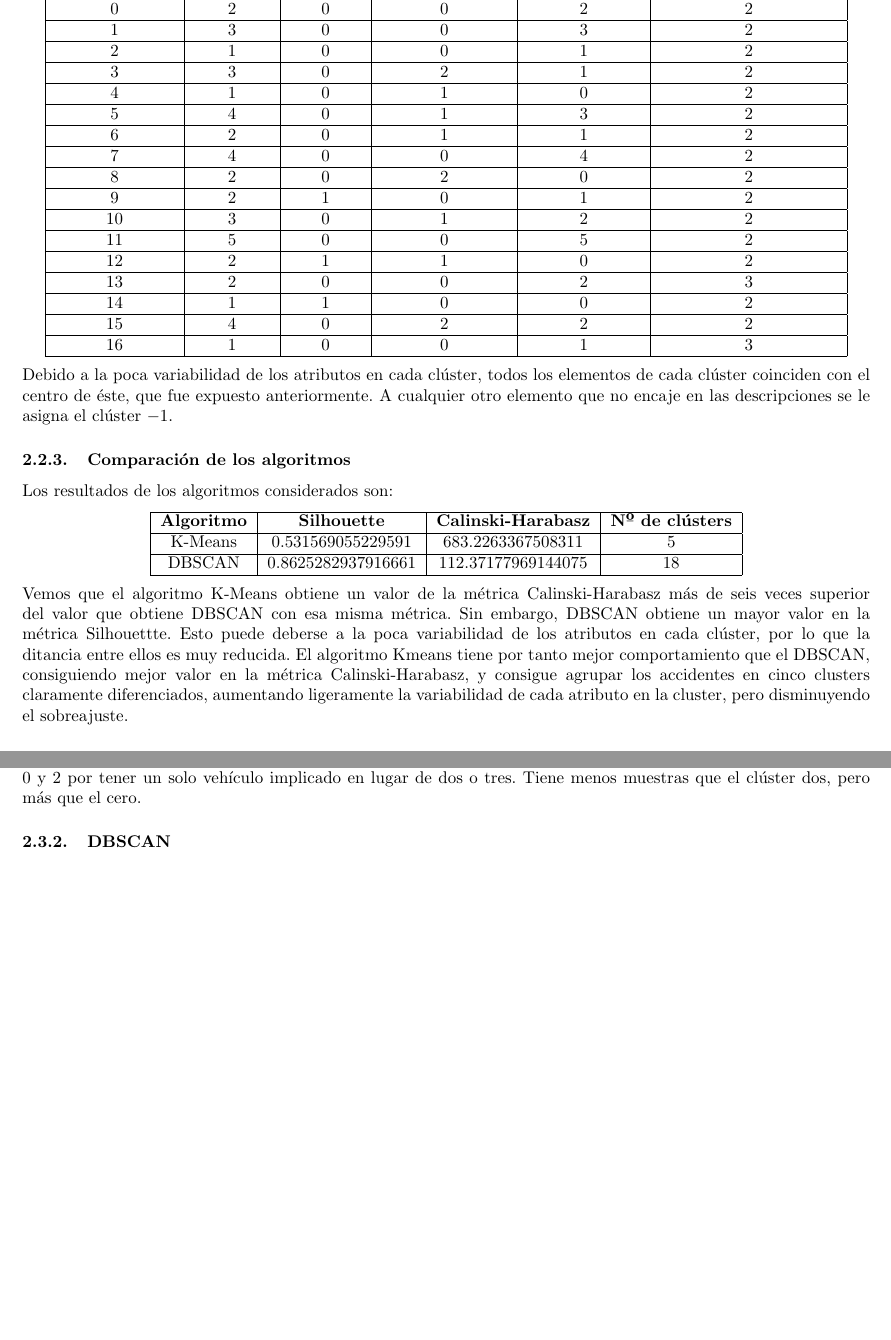
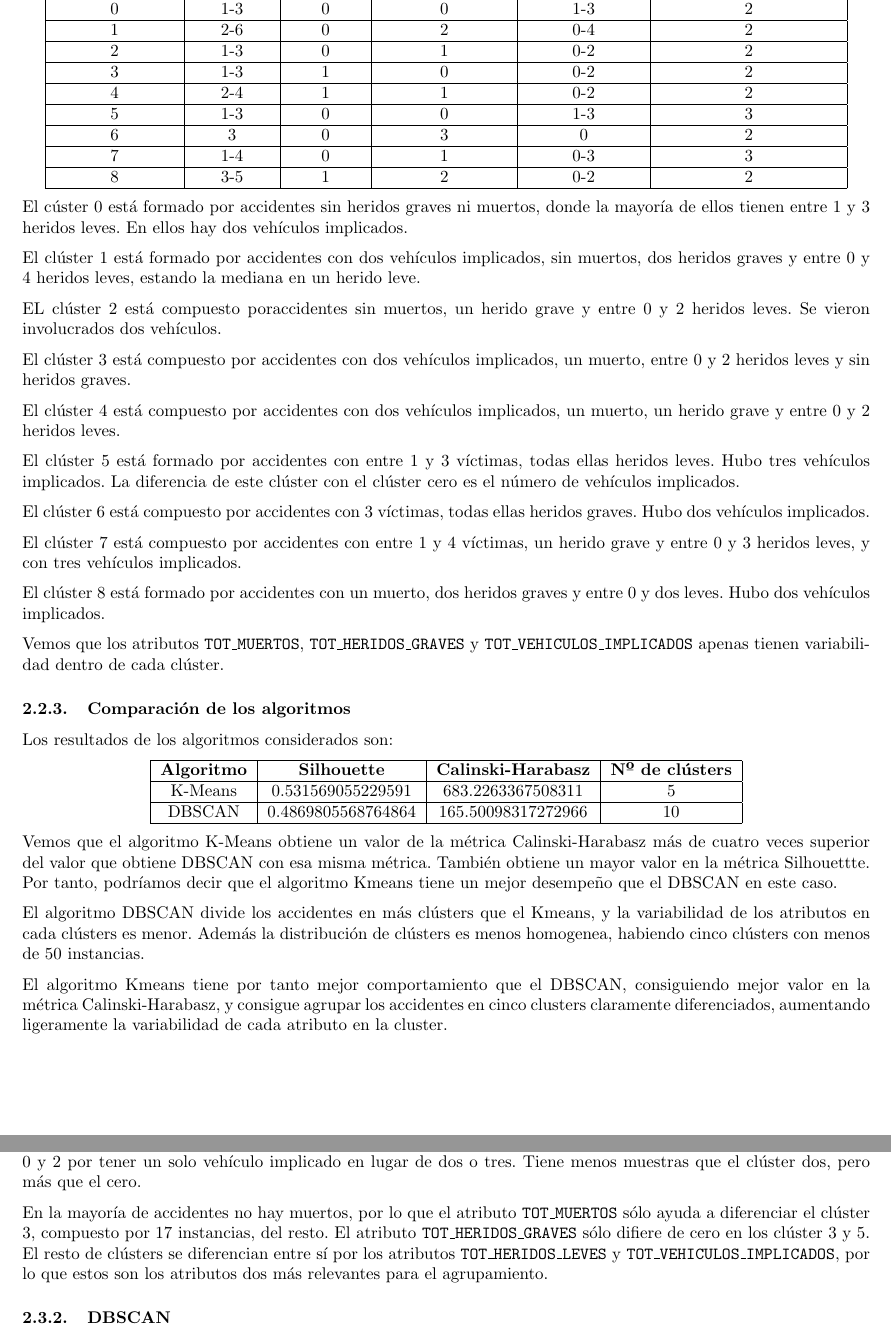
Before and after one commit to patriciacorhid/IN, a LaTeX document (P2/memoria/P2-Cordoba-Hidalgo-Patricia.tex): two parts of pages 20 and 26 of 31 before the commit and two parts of pages 20 and 27 of 34 after it, joined at a grey line, cut so that both start at the same text, the shorter picture padded with empty space. Compiled offline with pdfLaTeX.

Commit message:
Arreglada parte de la memoria casos 1 y 2

```diff
--- a/P2/memoria/P2-Cordoba-Hidalgo-Patricia.tex
+++ b/P2/memoria/P2-Cordoba-Hidalgo-Patricia.tex
@@ -573,27 +577,37 @@ En la siguiente tabla mostramos el rango de valores más representativo de cada
 \begin{tabular}{|c|c|c|c|c|c|}
 \hline
 \multicolumn{1}{|c|}{\textbf{Nº del clúster}} & \textbf{Víctimas} & \textbf{Muertos} & \textbf{Heridos graves} & \textbf{Heridos leves} & \textbf{Vehículos implicados}\\ \hline
-  0  & 2 & 0 & 0 & 2 & 2 \\ \hline
-  1  & 3 & 0 & 0 & 3 & 2 \\ \hline
-  2  & 1 & 0 & 0 & 1 & 2 \\ \hline
-  3  & 3 & 0 & 2 & 1 & 2 \\ \hline
-  4  & 1 & 0 & 1 & 0 & 2 \\ \hline
-  5  & 4 & 0 & 1 & 3 & 2 \\ \hline
-  6  & 2 & 0 & 1 & 1 & 2 \\ \hline
-  7  & 4 & 0 & 0 & 4 & 2 \\ \hline
-  8  & 2 & 0 & 2 & 0 & 2 \\ \hline
-  9  & 2 & 1 & 0 & 1 & 2 \\ \hline
- 10  & 3 & 0 & 1 & 2 & 2 \\ \hline
- 11  & 5 & 0 & 0 & 5 & 2 \\ \hline
- 12  & 2 & 1 & 1 & 0 & 2 \\ \hline
- 13  & 2 & 0 & 0 & 2 & 3 \\ \hline
- 14  & 1 & 1 & 0 & 0 & 2 \\ \hline
- 15  & 4 & 0 & 2 & 2 & 2 \\ \hline
- 16  & 1 & 0 & 0 & 1 & 3 \\ \hline
+  0  & 1-3 & 0 & 0 & 1-3 & 2 \\ \hline
+  1  & 2-6 & 0 & 2 & 0-4 & 2 \\ \hline
+  2  & 1-3 & 0 & 1 & 0-2 & 2 \\ \hline
+  3  & 1-3 & 1 & 0 & 0-2 & 2 \\ \hline
+  4  & 2-4 & 1 & 1 & 0-2 & 2 \\ \hline
+  5  & 1-3 & 0 & 0 & 1-3 & 3 \\ \hline
+  6  & 3   & 0 & 3 & 0   & 2 \\ \hline
+  7  & 1-4 & 0 & 1 & 0-3 & 3 \\ \hline
+  8  & 3-5 & 1 & 2 & 0-2 & 2 \\ \hline
 \end{tabular}
 \end{center}
 
-Debido a la poca variabilidad de los atributos en cada clúster, todos los elementos de cada clúster coinciden con el centro de éste, que fue expuesto anteriormente. A cualquier otro elemento que no encaje en las descripciones se le asigna el clúster $-1$.
+El cúster 0 está formado por accidentes sin heridos graves ni muertos, donde la mayoría de ellos tienen entre 1 y 3 heridos leves. En ellos hay dos vehículos implicados.
+
+El clúster 1 está formado por accidentes con dos vehículos implicados, sin muertos, dos heridos graves y entre 0 y 4 heridos leves, estando la mediana en un herido leve.
+
+EL clúster 2 está compuesto poraccidentes sin muertos, un herido grave y entre 0 y 2 heridos leves. Se vieron involucrados dos vehículos.
+
+El clúster 3 está compuesto por accidentes con dos vehículos implicados, un muerto, entre 0 y 2 heridos leves y sin heridos graves.
+
+El clúster 4 está compuesto por accidentes con dos vehículos implicados, un muerto, un herido grave y  entre 0 y 2 heridos leves.
+
+El clúster 5 está formado por accidentes con entre 1 y 3 víctimas, todas ellas heridos leves. Hubo tres vehículos implicados. La diferencia de este clúster con el clúster cero es el número de vehículos implicados.
+
+El clúster 6 está compuesto por accidentes con 3 víctimas, todas ellas heridos graves. Hubo dos vehículos implicados.
+
+El clúster 7 está compuesto por accidentes con entre 1 y 4 víctimas, un herido grave y entre 0 y 3 heridos leves, y con tres vehículos implicados.
+
+El clúster 8 está formado por accidentes con un muerto, dos heridos graves y entre 0 y dos leves. Hubo dos vehículos implicados.
+
+Vemos que los atributos \texttt{TOT\_MUERTOS}, \texttt{TOT\_HERIDOS\_GRAVES} y \texttt{TOT\_VEHICULOS\_IMPLICADOS} apenas tienen variabilidad dentro de cada clúster.
 
 \subsubsection{Comparación de los algoritmos}
 
@@ -604,11 +618,15 @@ Los resultados de los algoritmos considerados son:
 \hline
   \multicolumn{1}{|c|}{\textbf{Algoritmo}} & \textbf{Silhouette} & \textbf{Calinski-Harabasz} &  \textbf{Nº de clústers}\\ \hline
   K-Means & 0.531569055229591   & 683.2263367508311  & 5  \\ \hline
-  DBSCAN  & 0.8625282937916661  & 112.37177969144075 & 18 \\ \hline
+  DBSCAN  & 0.4869805568764864  & 165.50098317272966 & 10 \\ \hline
 \end{tabular}
 \end{center}
 
-Vemos que el algoritmo K-Means obtiene un valor de la métrica Calinski-Harabasz más de seis veces superior del valor que obtiene DBSCAN con esa misma métrica. Sin embargo, DBSCAN obtiene un mayor valor en la métrica Silhouettte. Esto puede deberse a la poca variabilidad de los atributos en cada clúster, por lo que la ditancia entre ellos es muy reducida. El algoritmo Kmeans tiene por tanto mejor comportamiento que el DBSCAN, consiguiendo mejor valor en la métrica Calinski-Harabasz, y consigue agrupar los accidentes en cinco clusters claramente diferenciados, aumentando ligeramente la variabilidad de cada atributo en la cluster, pero disminuyendo el sobreajuste.
+Vemos que el algoritmo K-Means obtiene un valor de la métrica Calinski-Harabasz más de cuatro veces superior del valor que obtiene DBSCAN con esa misma métrica. También obtiene un mayor valor en la métrica Silhouettte. Por tanto, podríamos decir que el algoritmo Kmeans tiene un mejor desempeño que el DBSCAN en este caso.
+
+El algoritmo DBSCAN divide los accidentes en más clústers que el Kmeans, y la variabilidad de los atributos en cada clústers es menor. Además la distribución de clústers es menos homogenea, habiendo cinco clústers con menos de 50 instancias.
+
+El algoritmo Kmeans tiene por tanto mejor comportamiento que el DBSCAN, consiguiendo mejor valor en la métrica Calinski-Harabasz, y consigue agrupar los accidentes en cinco clusters claramente diferenciados, aumentando ligeramente la variabilidad de cada atributo en la cluster.
 
 \subsubsection{Interpretación de la segmentación}
 
@@ -777,6 +795,8 @@ El cúster $7$ se compone de accidentes con entre una y cuatro víctimas, todas
 
 El clúster $8$ está compuesto por accidentes sin muertos ni heridos graves y un herido leve. Se diferencia del clúster 0 y 2 por tener un solo vehículo implicado en lugar de dos o tres. Tiene menos muestras que el clúster dos, pero más que el cero.
 
+En la mayoría de accidentes no hay muertos, por lo que el atributo \texttt{TOT\_MUERTOS} sólo ayuda a diferenciar el clúster 3, compuesto por 17 instancias, del resto. El atributo \texttt{TOT\_HERIDOS\_GRAVES} sólo difiere de cero en los clúster 3 y 5. El resto de clústers se diferencian entre sí por los atributos \texttt{TOT\_HERIDOS\_LEVES} y \texttt{TOT\_VEHICULOS\_IMPLICADOS}, por lo que estos son los atributos dos más relevantes para el agrupamiento.
+
 \subsubsection{DBSCAN}
 
 Al igual que en el caso 1, estimamos el valor del parámetro \textit{epsilon}, la distancia a la que consideramos que dos puntos son directamente alcanzables. El valor de \textit{min\_samples} considerado sigue siendo cinco. Ejecuté el algoritmo con diez valores de \textit{epsilon} equidistantes entre 0.02 y 0.2, ambos incluidos. Los resultados de las métricas son:
```
Also changed, not shown: P2/memoria/P2-Cordoba-Hidalgo-Patricia.pdf, P2/memoria/imagenes/c2_dbscan_cal.png, P2/memoria/imagenes/c2_dbscan_sil.png, P2/memoria/P2-Cordoba-Hidalgo-Patricia.tex (71 more changed lines), 1 other file.
